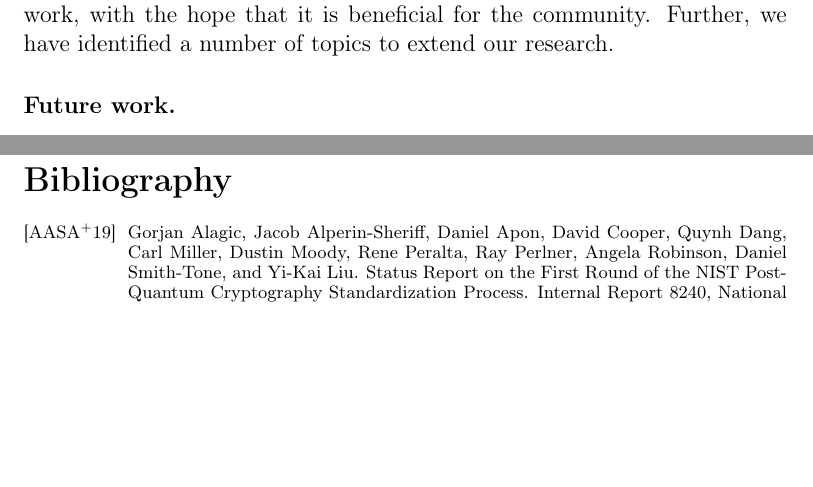
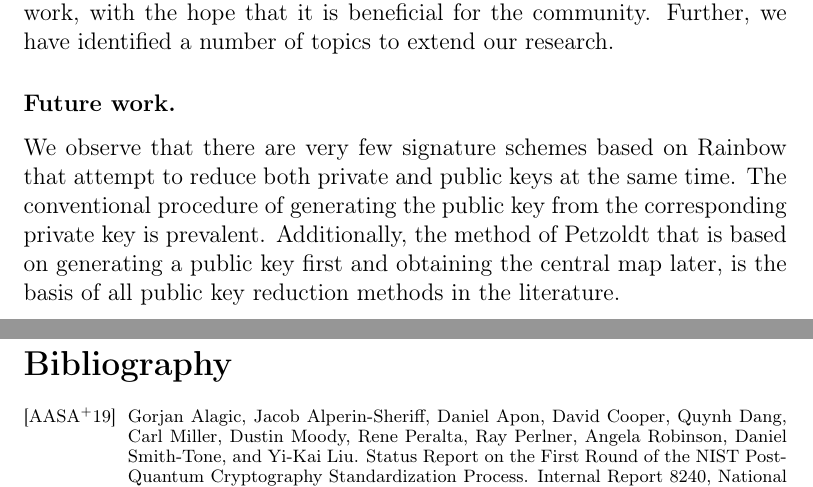
Before and after one commit to zambonin/msc, a LaTeX thesis (main.tex): two parts of pages 64 and 65 of 71, joined at a grey line, cut so that both start at the same text, the shorter picture padded with empty space. Compiled offline with pdfLaTeX.

Commit message:
overleaf_to_git: update main.tex from r15485 to r15494

```diff
--- a/main.tex
+++ b/main.tex
@@ -1534,7 +1533,7 @@ Despite its simple construction that allows for several modifications, the Rainb
 
 \subsubsection{Future work.}
 
-
+We observe that there are very few signature schemes based on Rainbow that attempt to reduce both private and public keys at the same time. The conventional procedure of generating the public key from the corresponding private key is prevalent. Additionally, the method of Petzoldt that is based on generating a public key first and obtaining the central map later, is the basis of all public key reduction methods in the literature.
 
 \bibliographystyle{alpha}
 {\scriptsize \bibliography{ref}}
```
Also changed, not shown: main.tex (1 more changed lines).
